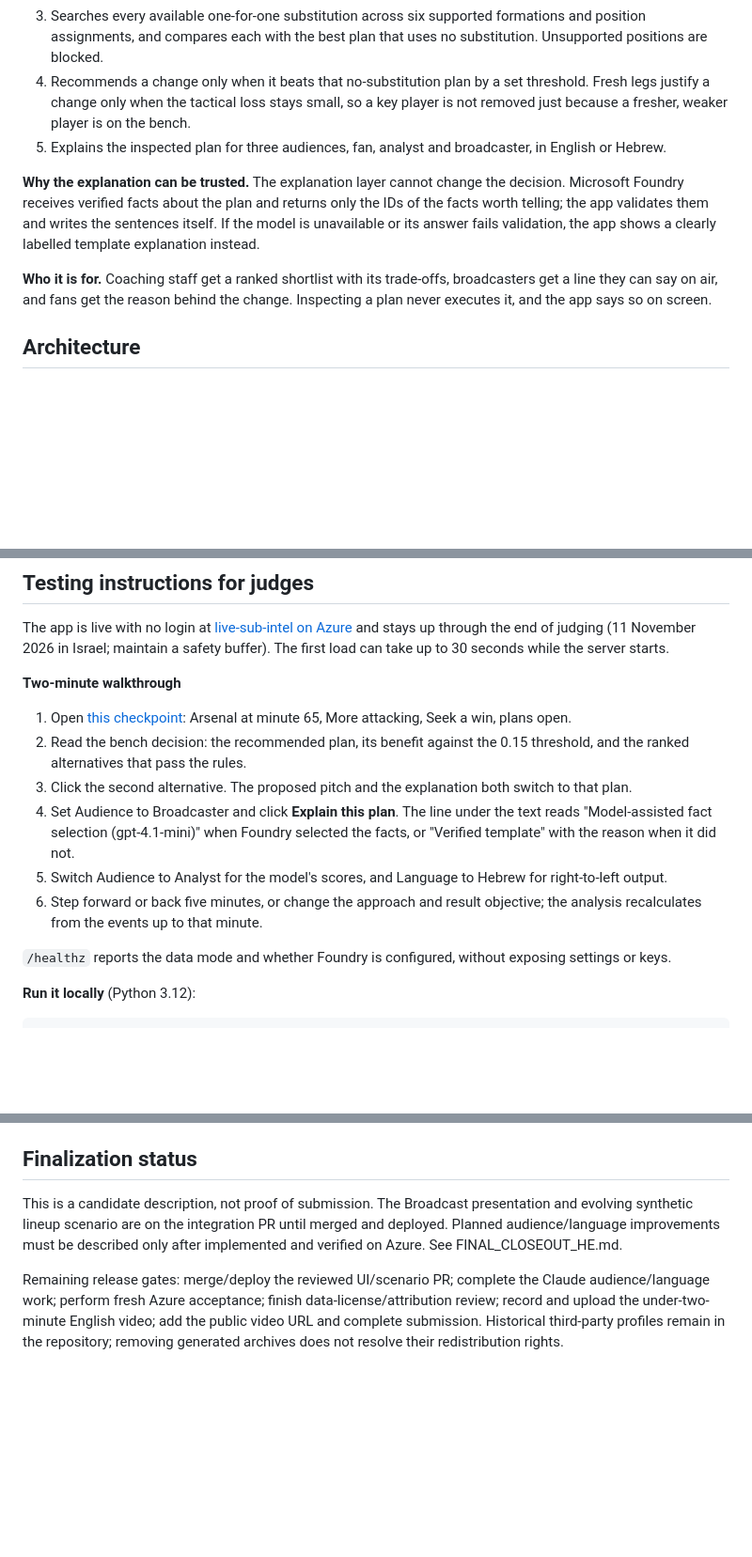
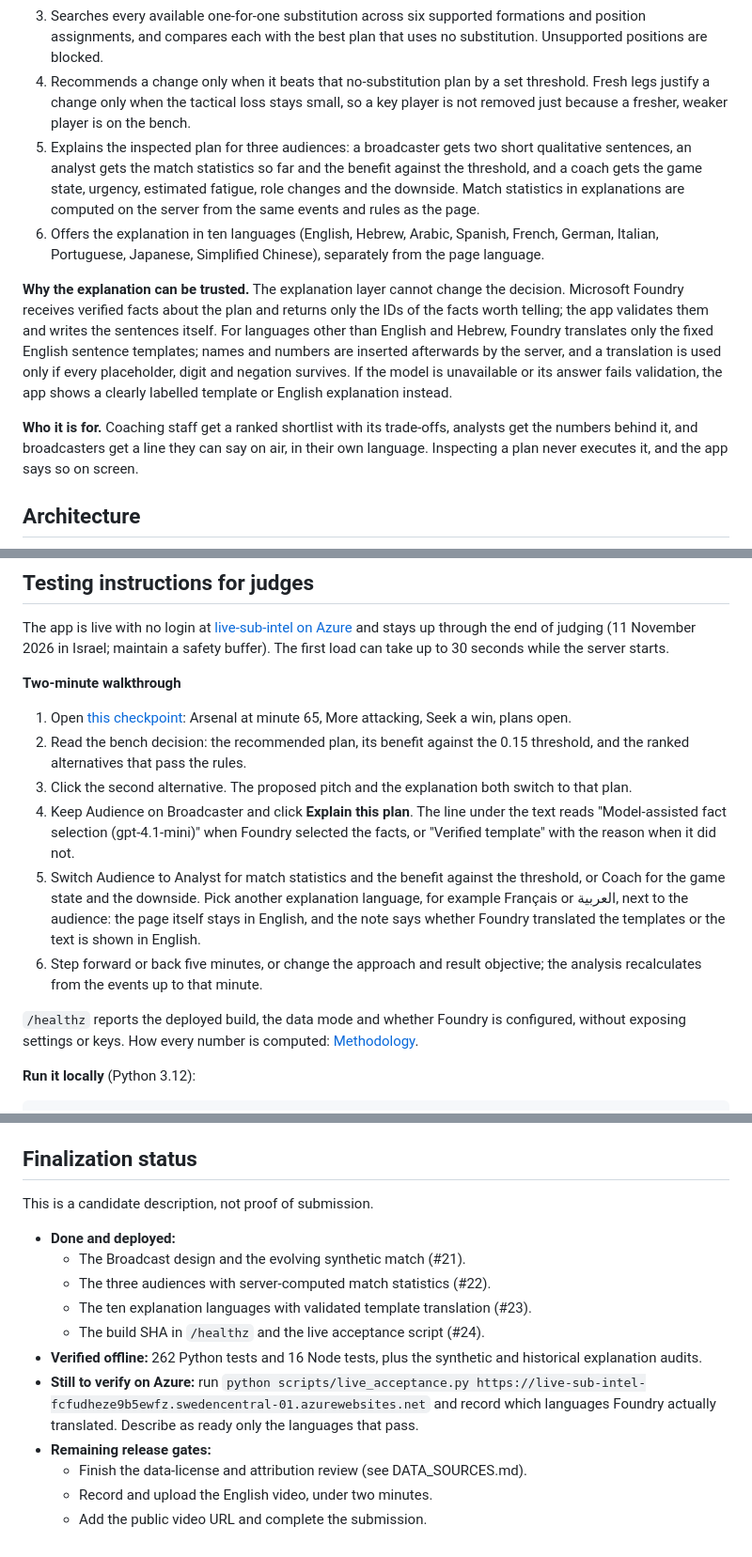
Before and after one commit to OfirMana/live-sub-intel, a Markdown page: docs/submission/SUBMISSION.md, 3 parts joined by grey strips. Shown at 94% size. Rendered like a GitHub page; blank space fills up the shorter version.

Commit message:
Describe the three audiences and ten languages in the submission draft
Marks what is deployed and verified offline, and keeps the live Azure
acceptance, data-licence review, video and submission as open gates.

Co-Authored-By: Claude Opus 5.5 <noreply@anthropic.com>
Claude-Session: https://claude.ai/code/session_01SE6YsipfugPRfUZJDjdHFh

```diff
--- a/docs/submission/SUBMISSION.md
+++ b/docs/submission/SUBMISSION.md
@@ -18,11 +18,12 @@ Live Substitution Intelligence turns a stream of football match events into a be
 2. Combines the score, the minute and the coach's intent (more attacking, balanced or more defensive; seek a win or avoid defeat) into the team's current needs.
 3. Searches every available one-for-one substitution across six supported formations and position assignments, and compares each with the best plan that uses no substitution. Unsupported positions are blocked.
 4. Recommends a change only when it beats that no-substitution plan by a set threshold. Fresh legs justify a change only when the tactical loss stays small, so a key player is not removed just because a fresher, weaker player is on the bench.
-5. Explains the inspected plan for three audiences, fan, analyst and broadcaster, in English or Hebrew.
+5. Explains the inspected plan for three audiences: a broadcaster gets two short qualitative sentences, an analyst gets the match statistics so far and the benefit against the threshold, and a coach gets the game state, urgency, estimated fatigue, role changes and the downside. Match statistics in explanations are computed on the server from the same events and rules as the page.
+6. Offers the explanation in ten languages (English, Hebrew, Arabic, Spanish, French, German, Italian, Portuguese, Japanese, Simplified Chinese), separately from the page language.
 
-**Why the explanation can be trusted.** The explanation layer cannot change the decision. Microsoft Foundry receives verified facts about the plan and returns only the IDs of the facts worth telling; the app validates them and writes the sentences itself. If the model is unavailable or its answer fails validation, the app shows a clearly labelled template explanation instead.
+**Why the explanation can be trusted.** The explanation layer cannot change the decision. Microsoft Foundry receives verified facts about the plan and returns only the IDs of the facts worth telling; the app validates them and writes the sentences itself. For languages other than English and Hebrew, Foundry translates only the fixed English sentence templates; names and numbers are inserted afterwards by the server, and a translation is used only if every placeholder, digit and negation survives. If the model is unavailable or its answer fails validation, the app shows a clearly labelled template or English explanation instead.
 
-**Who it is for.** Coaching staff get a ranked shortlist with its trade-offs, broadcasters get a line they can say on air, and fans get the reason behind the change. Inspecting a plan never executes it, and the app says so on screen.
+**Who it is for.** Coaching staff get a ranked shortlist with its trade-offs, analysts get the numbers behind it, and broadcasters get a line they can say on air, in their own language. Inspecting a plan never executes it, and the app says so on screen.
 
 ## Architecture
 
@@ -60,11 +61,11 @@ The app is live with no login at [live-sub-intel on Azure](https://live-sub-inte
 1. Open [this checkpoint](https://live-sub-intel-fcfudheze9b5ewfz.swedencentral-01.azurewebsites.net/?team=1&minute=65&stance=attack&objective=win&freshness_cap=1&lang=en&inspect=1): Arsenal at minute 65, More attacking, Seek a win, plans open.
 2. Read the bench decision: the recommended plan, its benefit against the 0.15 threshold, and the ranked alternatives that pass the rules.
 3. Click the second alternative. The proposed pitch and the explanation both switch to that plan.
-4. Set Audience to Broadcaster and click **Explain this plan**. The line under the text reads "Model-assisted fact selection (gpt-4.1-mini)" when Foundry selected the facts, or "Verified template" with the reason when it did not.
-5. Switch Audience to Analyst for the model's scores, and Language to Hebrew for right-to-left output.
+4. Keep Audience on Broadcaster and click **Explain this plan**. The line under the text reads "Model-assisted fact selection (gpt-4.1-mini)" when Foundry selected the facts, or "Verified template" with the reason when it did not.
+5. Switch Audience to Analyst for match statistics and the benefit against the threshold, or Coach for the game state and the downside. Pick another explanation language, for example Français or العربية, next to the audience: the page itself stays in English, and the note says whether Foundry translated the templates or the text is shown in English.
 6. Step forward or back five minutes, or change the approach and result objective; the analysis recalculates from the events up to that minute.
 
-`/healthz` reports the data mode and whether Foundry is configured, without exposing settings or keys.
+`/healthz` reports the deployed build, the data mode and whether Foundry is configured, without exposing settings or keys. How every number is computed: [Methodology](../METHODOLOGY.md).
 
 **Run it locally** (Python 3.12):
 
@@ -80,6 +81,16 @@ Then open `http://127.0.0.1:8779/?team=1&minute=65&stance=attack&objective=win&i
 
 ## Finalization status
 
-This is a candidate description, not proof of submission. The Broadcast presentation and evolving synthetic lineup scenario are on the integration PR until merged and deployed. Planned audience/language improvements must be described only after implemented and verified on Azure. See FINAL_CLOSEOUT_HE.md.
+This is a candidate description, not proof of submission.
 
-Remaining release gates: merge/deploy the reviewed UI/scenario PR; complete the Claude audience/language work; perform fresh Azure acceptance; finish data-license/attribution review; record and upload the under-two-minute English video; add the public video URL and complete submission. Historical third-party profiles remain in the repository; removing generated archives does not resolve their redistribution rights.
+- **Done and deployed:**
+  - The Broadcast design and the evolving synthetic match (#21).
+  - The three audiences with server-computed match statistics (#22).
+  - The ten explanation languages with validated template translation (#23).
+  - The build SHA in `/healthz` and the live acceptance script (#24).
+- **Verified offline:** 262 Python tests and 16 Node tests, plus the synthetic and historical explanation audits.
+- **Still to verify on Azure:** run `python scripts/live_acceptance.py https://live-sub-intel-fcfudheze9b5ewfz.swedencentral-01.azurewebsites.net` and record which languages Foundry actually translated. Describe as ready only the languages that pass.
+- **Remaining release gates:**
+  - Finish the data-license and attribution review (see DATA_SOURCES.md).
+  - Record and upload the English video, under two minutes.
+  - Add the public video URL and complete the submission.
```
Also changed, not shown: other parts of docs/submission/SUBMISSION.md (+3 -3 lines), README.md (+1 -1 lines).
